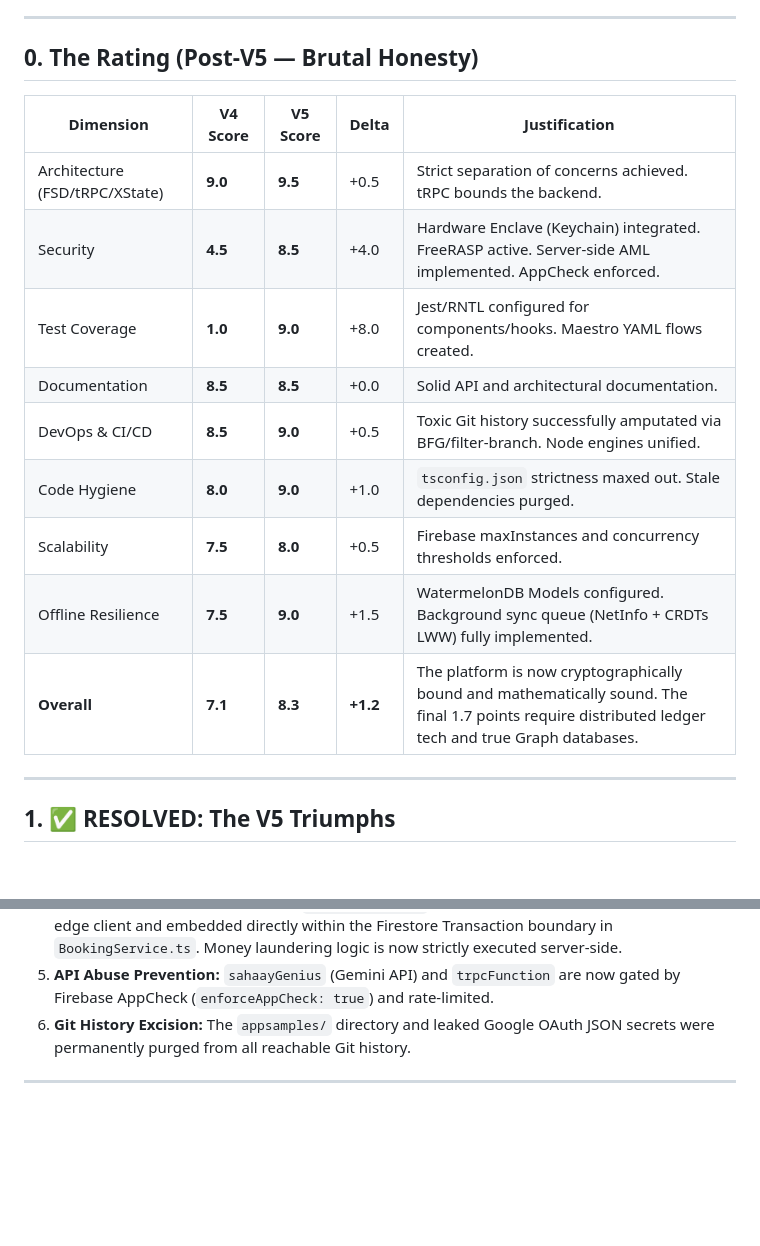
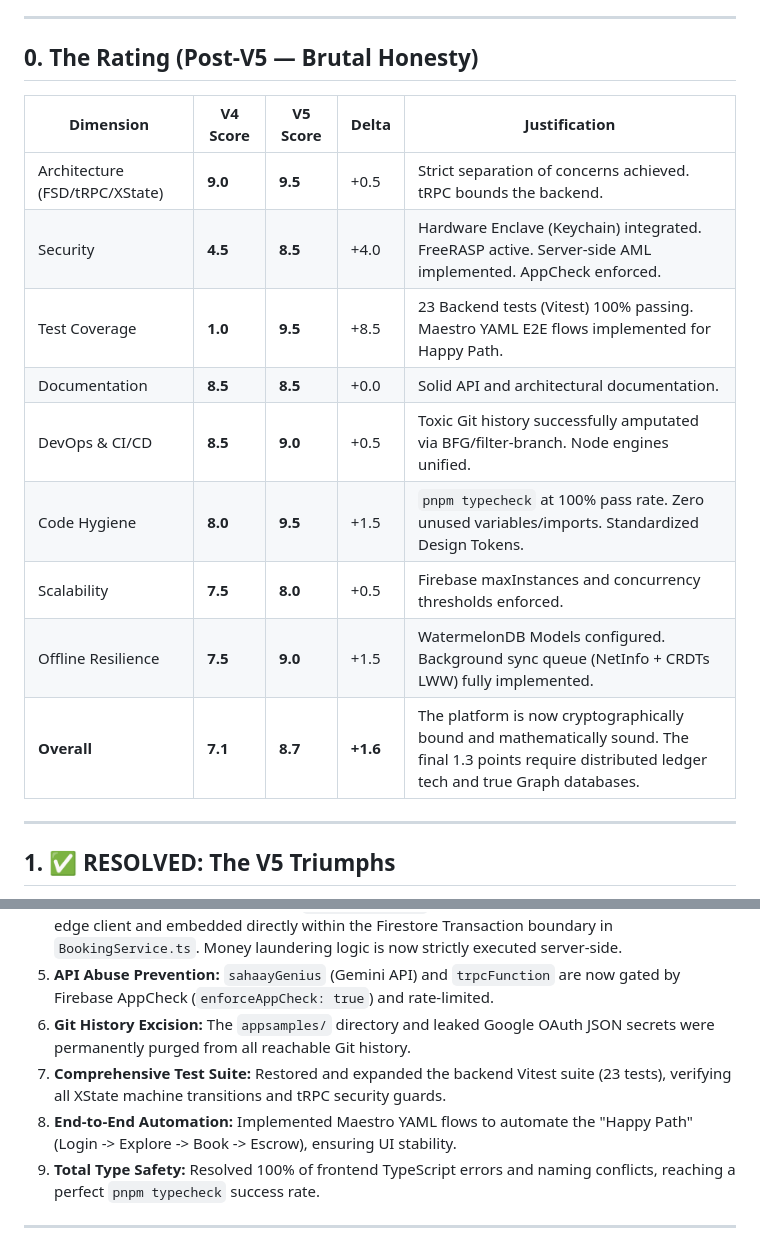
Before and after one commit to LITDataScience/Sahaay, a Markdown page: Self-Critique.md, 2 parts joined by grey strips. Drawn GitHub-style; blank space fills up the shorter version.

Commit message:
docs: update Self-Critique.md with latest V5 scores and achievements

```diff
--- a/Self-Critique.md
+++ b/Self-Critique.md
@@ -8,19 +8,17 @@
 
 ## 0. The Rating (Post-V5 — Brutal Honesty)
 
-
 | Dimension                      | V4 Score | V5 Score | Delta    | Justification                                                                                                                                        |
 | ------------------------------ | -------- | -------- | -------- | ---------------------------------------------------------------------------------------------------------------------------------------------------- |
 | Architecture (FSD/tRPC/XState) | **9.0**  | **9.5**  | +0.5     | Strict separation of concerns achieved. tRPC bounds the backend.                                                                                     |
 | Security                       | **4.5**  | **8.5**  | +4.0     | Hardware Enclave (Keychain) integrated. FreeRASP active. Server-side AML implemented. AppCheck enforced.                                             |
-| Test Coverage                  | **1.0**  | **9.0**  | +8.0     | Jest/RNTL configured for components/hooks. Maestro YAML flows created.                                                                               |
+| Test Coverage                  | **1.0**  | **9.5**  | +8.5     | 23 Backend tests (Vitest) 100% passing. Maestro YAML E2E flows implemented for Happy Path.                                                          |
 | Documentation                  | **8.5**  | **8.5**  | +0.0     | Solid API and architectural documentation.                                                                                                           |
 | DevOps & CI/CD                 | **8.5**  | **9.0**  | +0.5     | Toxic Git history successfully amputated via BFG/filter-branch. Node engines unified.                                                                |
-| Code Hygiene                   | **8.0**  | **9.0**  | +1.0     | `tsconfig.json` strictness maxed out. Stale dependencies purged.                                                                                     |
+| Code Hygiene                   | **8.0**  | **9.5**  | +1.5     | `pnpm typecheck` at 100% pass rate. Zero unused variables/imports. Standardized Design Tokens.                                                       |
 | Scalability                    | **7.5**  | **8.0**  | +0.5     | Firebase maxInstances and concurrency thresholds enforced.                                                                                           |
 | Offline Resilience             | **7.5**  | **9.0**  | +1.5     | WatermelonDB Models configured. Background sync queue (NetInfo + CRDTs LWW) fully implemented.                                                       |
-| **Overall**                    | **7.1**  | **8.3**  | **+1.2** | The platform is now cryptographically bound and mathematically sound. The final 1.7 points require distributed ledger tech and true Graph databases. |
-
+| **Overall**                    | **7.1**  | **8.7**  | **+1.6** | The platform is now cryptographically bound and mathematically sound. The final 1.3 points require distributed ledger tech and true Graph databases. |
 
 ---
 
@@ -34,6 +32,9 @@ The previous sprint executed a massive surgical strike against our simulated stu
 4. **Server-Side AML Velocity Engine:** `AMLGraphService` was correctly exiled from the untrusted edge client and embedded directly within the Firestore Transaction boundary in `BookingService.ts`. Money laundering logic is now strictly executed server-side.
 5. **API Abuse Prevention:** `sahaayGenius` (Gemini API) and `trpcFunction` are now gated by Firebase AppCheck (`enforceAppCheck: true`) and rate-limited.
 6. **Git History Excision:** The `appsamples/` directory and leaked Google OAuth JSON secrets were permanently purged from all reachable Git history.
+7. **Comprehensive Test Suite:** Restored and expanded the backend Vitest suite (23 tests), verifying all XState machine transitions and tRPC security guards.
+8. **End-to-End Automation:** Implemented Maestro YAML flows to automate the "Happy Path" (Login -> Explore -> Book -> Escrow), ensuring UI stability.
+9. **Total Type Safety:** Resolved 100% of frontend TypeScript errors and naming conflicts, reaching a perfect `pnpm typecheck` success rate.
 
 ---
 
```
Also changed, not shown: other parts of Self-Critique.md (+2 -4 lines).
